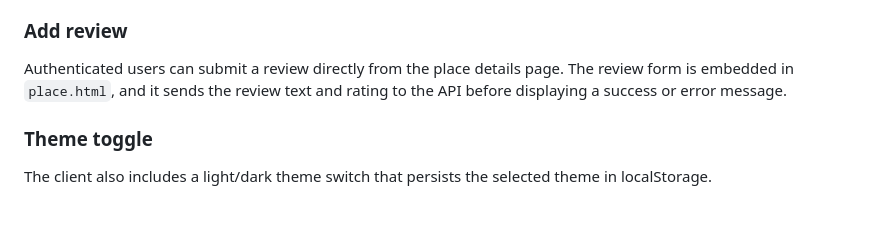
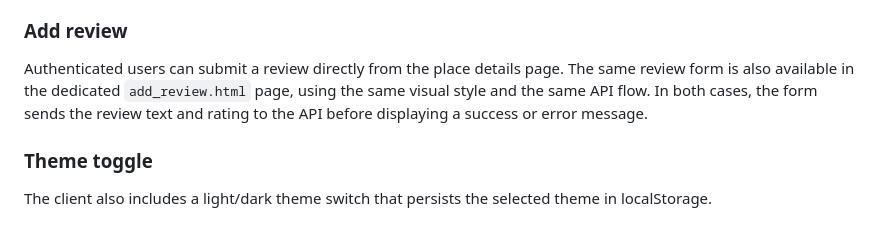
Before and after one commit to AGoutieras/holbertonschool-hbnb, a Markdown page: part4/README.md, the part around the change. Rendered like a GitHub page.

```diff
--- a/part4/README.md
+++ b/part4/README.md
@@ -60,7 +60,7 @@ The details page loads a single place by ID from the URL query string. It shows:
 
 ### Add review
 
-Authenticated users can submit a review directly from the place details page. The review form is embedded in `place.html`, and it sends the review text and rating to the API before displaying a success or error message.
+Authenticated users can submit a review directly from the place details page. The same review form is also available in the dedicated `add_review.html` page, using the same visual style and the same API flow. In both cases, the form sends the review text and rating to the API before displaying a success or error message.
 
 ### Theme toggle
 
```
